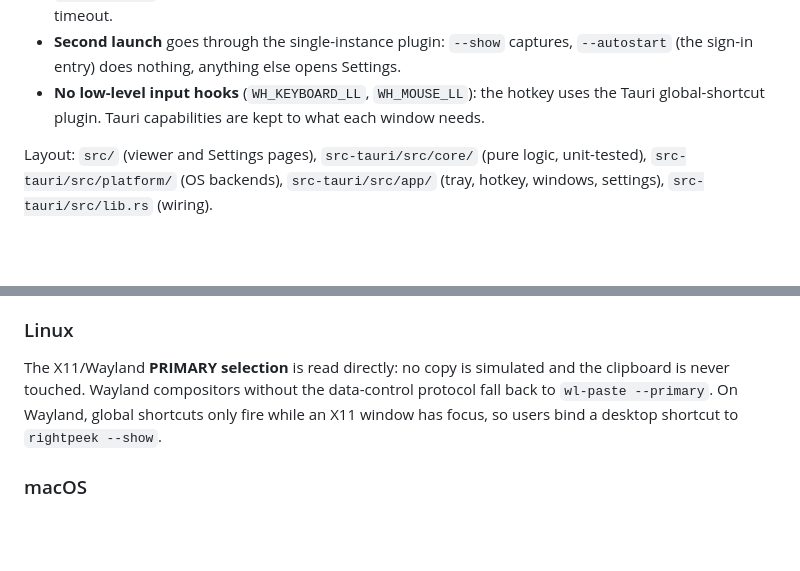
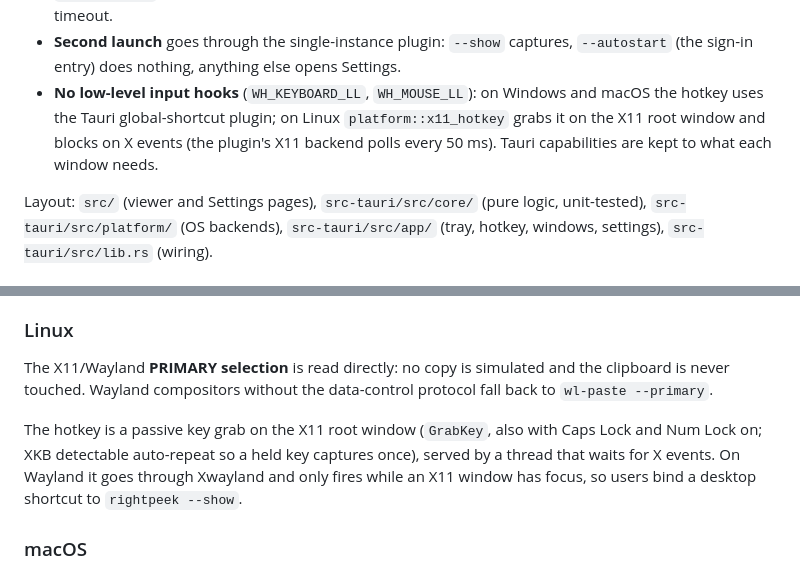
Before and after one commit to AydinKazemiMLAB/RightPeek, a Markdown page: docs/design.md, 2 parts joined by grey strips. GitHub-like rendering; blank space fills up the shorter version.

```diff
--- a/docs/design.md
+++ b/docs/design.md
@@ -63,9 +63,11 @@ Measured figures per platform are in [`budgets.md`](budgets.md).
 - **Second launch** goes through the single-instance plugin: `--show`
   captures, `--autostart` (the sign-in entry) does nothing, anything else
   opens Settings.
-- **No low-level input hooks** (`WH_KEYBOARD_LL`, `WH_MOUSE_LL`): the hotkey
-  uses the Tauri global-shortcut plugin. Tauri capabilities are kept to what
-  each window needs.
+- **No low-level input hooks** (`WH_KEYBOARD_LL`, `WH_MOUSE_LL`): on Windows
+  and macOS the hotkey uses the Tauri global-shortcut plugin; on Linux
+  `platform::x11_hotkey` grabs it on the X11 root window and blocks on X
+  events (the plugin's X11 backend polls every 50 ms). Tauri capabilities are
+  kept to what each window needs.
 
 Layout: `src/` (viewer and Settings pages), `src-tauri/src/core/` (pure logic,
 unit-tested), `src-tauri/src/platform/` (OS backends), `src-tauri/src/app/`
@@ -93,9 +95,13 @@ unit-tested), `src-tauri/src/platform/` (OS backends), `src-tauri/src/app/`
 
 The X11/Wayland **PRIMARY selection** is read directly: no copy is simulated
 and the clipboard is never touched. Wayland compositors without the
-data-control protocol fall back to `wl-paste --primary`. On Wayland, global
-shortcuts only fire while an X11 window has focus, so users bind a desktop
-shortcut to `rightpeek --show`.
+data-control protocol fall back to `wl-paste --primary`.
+
+The hotkey is a passive key grab on the X11 root window (`GrabKey`, also
+with Caps Lock and Num Lock on; XKB detectable auto-repeat so a held key
+captures once), served by a thread that waits for X events. On Wayland it
+goes through Xwayland and only fires while an X11 window has focus, so users
+bind a desktop shortcut to `rightpeek --show`.
 
 ### macOS
 
```
Also changed, not shown: docs/budgets.md (+9 -2 lines).
